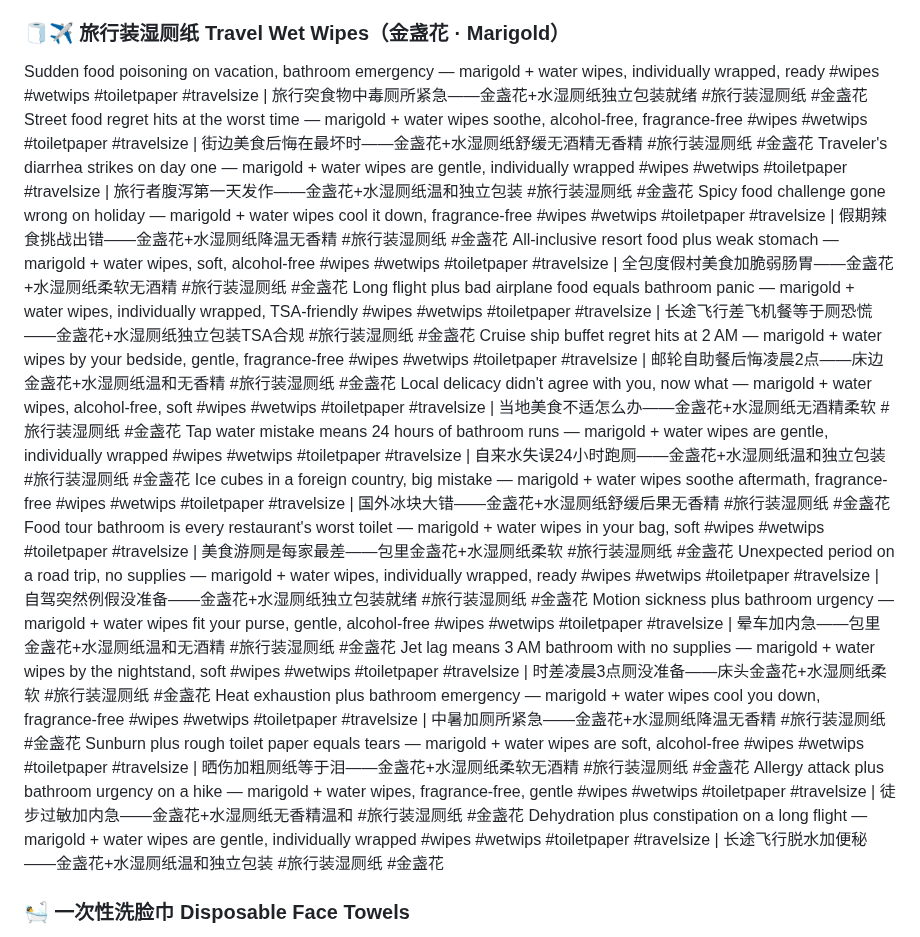
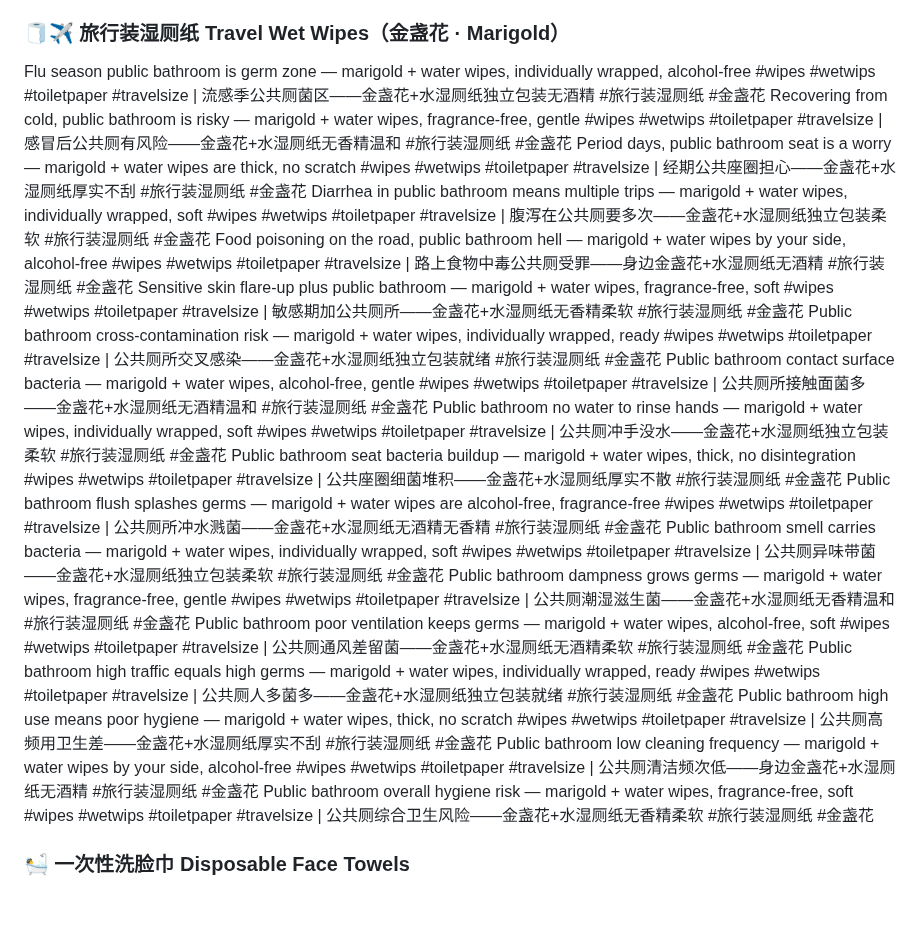
Before and after one commit to ZLM91/margin-calculator, a Markdown page: tiktok_titles_8.md, the part around the change. GitHub-like rendering; blank space fills up the shorter version.

Commit message:
rewrite travel marigold: public health + safety risk pain points

```diff
--- a/tiktok_titles_8.md
+++ b/tiktok_titles_8.md
@@ -20,24 +20,24 @@ Seasonal skin changes need better care — probiotic wipes with water only #wipe
 Every season has its challenge — probiotic + water wipes meet them #wipes #wetwips #toiletpaper | 每季都有如厕挑战——益生菌+水湿厕纸全应对 #湿厕纸 #益生菌湿厕纸
 Don't let weather decide your comfort — probiotic wet wipes with just water #wipes #wetwips #toiletpaper | 别让天气决定舒适度——益生菌湿厕纸只有水 #湿厕纸 #益生菌湿厕纸
 ### 🧻✈️ 旅行装湿厕纸 Travel Wet Wipes（金盏花 · Marigold）
-Sudden food poisoning on vacation, bathroom emergency — marigold + water wipes, individually wrapped, ready #wipes #wetwips #toiletpaper #travelsize | 旅行突食物中毒厕所紧急——金盏花+水湿厕纸独立包装就绪 #旅行装湿厕纸 #金盏花
-Street food regret hits at the worst time — marigold + water wipes soothe, alcohol-free, fragrance-free #wipes #wetwips #toiletpaper #travelsize | 街边美食后悔在最坏时——金盏花+水湿厕纸舒缓无酒精无香精 #旅行装湿厕纸 #金盏花
-Traveler's diarrhea strikes on day one — marigold + water wipes are gentle, individually wrapped #wipes #wetwips #toiletpaper #travelsize | 旅行者腹泻第一天发作——金盏花+水湿厕纸温和独立包装 #旅行装湿厕纸 #金盏花
-Spicy food challenge gone wrong on holiday — marigold + water wipes cool it down, fragrance-free #wipes #wetwips #toiletpaper #travelsize | 假期辣食挑战出错——金盏花+水湿厕纸降温无香精 #旅行装湿厕纸 #金盏花
-All-inclusive resort food plus weak stomach — marigold + water wipes, soft, alcohol-free #wipes #wetwips #toiletpaper #travelsize | 全包度假村美食加脆弱肠胃——金盏花+水湿厕纸柔软无酒精 #旅行装湿厕纸 #金盏花
-Long flight plus bad airplane food equals bathroom panic — marigold + water wipes, individually wrapped, TSA-friendly #wipes #wetwips #toiletpaper #travelsize | 长途飞行差飞机餐等于厕恐慌——金盏花+水湿厕纸独立包装TSA合规 #旅行装湿厕纸 #金盏花
-Cruise ship buffet regret hits at 2 AM — marigold + water wipes by your bedside, gentle, fragrance-free #wipes #wetwips #toiletpaper #travelsize | 邮轮自助餐后悔凌晨2点——床边金盏花+水湿厕纸温和无香精 #旅行装湿厕纸 #金盏花
-Local delicacy didn't agree with you, now what — marigold + water wipes, alcohol-free, soft #wipes #wetwips #toiletpaper #travelsize | 当地美食不适怎么办——金盏花+水湿厕纸无酒精柔软 #旅行装湿厕纸 #金盏花
-Tap water mistake means 24 hours of bathroom runs — marigold + water wipes are gentle, individually wrapped #wipes #wetwips #toiletpaper #travelsize | 自来水失误24小时跑厕——金盏花+水湿厕纸温和独立包装 #旅行装湿厕纸 #金盏花
-Ice cubes in a foreign country, big mistake — marigold + water wipes soothe aftermath, fragrance-free #wipes #wetwips #toiletpaper #travelsize | 国外冰块大错——金盏花+水湿厕纸舒缓后果无香精 #旅行装湿厕纸 #金盏花
-Food tour bathroom is every restaurant's worst toilet — marigold + water wipes in your bag, soft #wipes #wetwips #toiletpaper #travelsize | 美食游厕是每家最差——包里金盏花+水湿厕纸柔软 #旅行装湿厕纸 #金盏花
-Unexpected period on a road trip, no supplies — marigold + water wipes, individually wrapped, ready #wipes #wetwips #toiletpaper #travelsize | 自驾突然例假没准备——金盏花+水湿厕纸独立包装就绪 #旅行装湿厕纸 #金盏花
-Motion sickness plus bathroom urgency — marigold + water wipes fit your purse, gentle, alcohol-free #wipes #wetwips #toiletpaper #travelsize | 晕车加内急——包里金盏花+水湿厕纸温和无酒精 #旅行装湿厕纸 #金盏花
-Jet lag means 3 AM bathroom with no supplies — marigold + water wipes by the nightstand, soft #wipes #wetwips #toiletpaper #travelsize | 时差凌晨3点厕没准备——床头金盏花+水湿厕纸柔软 #旅行装湿厕纸 #金盏花
-Heat exhaustion plus bathroom emergency — marigold + water wipes cool you down, fragrance-free #wipes #wetwips #toiletpaper #travelsize | 中暑加厕所紧急——金盏花+水湿厕纸降温无香精 #旅行装湿厕纸 #金盏花
-Sunburn plus rough toilet paper equals tears — marigold + water wipes are soft, alcohol-free #wipes #wetwips #toiletpaper #travelsize | 晒伤加粗厕纸等于泪——金盏花+水湿厕纸柔软无酒精 #旅行装湿厕纸 #金盏花
-Allergy attack plus bathroom urgency on a hike — marigold + water wipes, fragrance-free, gentle #wipes #wetwips #toiletpaper #travelsize | 徒步过敏加内急——金盏花+水湿厕纸无香精温和 #旅行装湿厕纸 #金盏花
-Dehydration plus constipation on a long flight — marigold + water wipes are gentle, individually wrapped #wipes #wetwips #toiletpaper #travelsize | 长途飞行脱水加便秘——金盏花+水湿厕纸温和独立包装 #旅行装湿厕纸 #金盏花
+Flu season public bathroom is germ zone — marigold + water wipes, individually wrapped, alcohol-free #wipes #wetwips #toiletpaper #travelsize | 流感季公共厕菌区——金盏花+水湿厕纸独立包装无酒精 #旅行装湿厕纸 #金盏花
+Recovering from cold, public bathroom is risky — marigold + water wipes, fragrance-free, gentle #wipes #wetwips #toiletpaper #travelsize | 感冒后公共厕有风险——金盏花+水湿厕纸无香精温和 #旅行装湿厕纸 #金盏花
+Period days, public bathroom seat is a worry — marigold + water wipes are thick, no scratch #wipes #wetwips #toiletpaper #travelsize | 经期公共座圈担心——金盏花+水湿厕纸厚实不刮 #旅行装湿厕纸 #金盏花
+Diarrhea in public bathroom means multiple trips — marigold + water wipes, individually wrapped, soft #wipes #wetwips #toiletpaper #travelsize | 腹泻在公共厕要多次——金盏花+水湿厕纸独立包装柔软 #旅行装湿厕纸 #金盏花
+Food poisoning on the road, public bathroom hell — marigold + water wipes by your side, alcohol-free #wipes #wetwips #toiletpaper #travelsize | 路上食物中毒公共厕受罪——身边金盏花+水湿厕纸无酒精 #旅行装湿厕纸 #金盏花
+Sensitive skin flare-up plus public bathroom — marigold + water wipes, fragrance-free, soft #wipes #wetwips #toiletpaper #travelsize | 敏感期加公共厕所——金盏花+水湿厕纸无香精柔软 #旅行装湿厕纸 #金盏花
+Public bathroom cross-contamination risk — marigold + water wipes, individually wrapped, ready #wipes #wetwips #toiletpaper #travelsize | 公共厕所交叉感染——金盏花+水湿厕纸独立包装就绪 #旅行装湿厕纸 #金盏花
+Public bathroom contact surface bacteria — marigold + water wipes, alcohol-free, gentle #wipes #wetwips #toiletpaper #travelsize | 公共厕所接触面菌多——金盏花+水湿厕纸无酒精温和 #旅行装湿厕纸 #金盏花
+Public bathroom no water to rinse hands — marigold + water wipes, individually wrapped, soft #wipes #wetwips #toiletpaper #travelsize | 公共厕冲手没水——金盏花+水湿厕纸独立包装柔软 #旅行装湿厕纸 #金盏花
+Public bathroom seat bacteria buildup — marigold + water wipes, thick, no disintegration #wipes #wetwips #toiletpaper #travelsize | 公共座圈细菌堆积——金盏花+水湿厕纸厚实不散 #旅行装湿厕纸 #金盏花
+Public bathroom flush splashes germs — marigold + water wipes are alcohol-free, fragrance-free #wipes #wetwips #toiletpaper #travelsize | 公共厕所冲水溅菌——金盏花+水湿厕纸无酒精无香精 #旅行装湿厕纸 #金盏花
+Public bathroom smell carries bacteria — marigold + water wipes, individually wrapped, soft #wipes #wetwips #toiletpaper #travelsize | 公共厕异味带菌——金盏花+水湿厕纸独立包装柔软 #旅行装湿厕纸 #金盏花
+Public bathroom dampness grows germs — marigold + water wipes, fragrance-free, gentle #wipes #wetwips #toiletpaper #travelsize | 公共厕潮湿滋生菌——金盏花+水湿厕纸无香精温和 #旅行装湿厕纸 #金盏花
+Public bathroom poor ventilation keeps germs — marigold + water wipes, alcohol-free, soft #wipes #wetwips #toiletpaper #travelsize | 公共厕通风差留菌——金盏花+水湿厕纸无酒精柔软 #旅行装湿厕纸 #金盏花
+Public bathroom high traffic equals high germs — marigold + water wipes, individually wrapped, ready #wipes #wetwips #toiletpaper #travelsize | 公共厕人多菌多——金盏花+水湿厕纸独立包装就绪 #旅行装湿厕纸 #金盏花
+Public bathroom high use means poor hygiene — marigold + water wipes, thick, no scratch #wipes #wetwips #toiletpaper #travelsize | 公共厕高频用卫生差——金盏花+水湿厕纸厚实不刮 #旅行装湿厕纸 #金盏花
+Public bathroom low cleaning frequency — marigold + water wipes by your side, alcohol-free #wipes #wetwips #toiletpaper #travelsize | 公共厕清洁频次低——身边金盏花+水湿厕纸无酒精 #旅行装湿厕纸 #金盏花
+Public bathroom overall hygiene risk — marigold + water wipes, fragrance-free, soft #wipes #wetwips #toiletpaper #travelsize | 公共厕综合卫生风险——金盏花+水湿厕纸无香精柔软 #旅行装湿厕纸 #金盏花
 
 ### 🛀 一次性洗脸巾 Disposable Face Towels
 One disposable towel per use, zero bacteria residue #facialtowel #disposable #skincare | 一次性洗脸巾——用完即弃，细菌零残留 #一次性洗脸巾 #护肤
```
